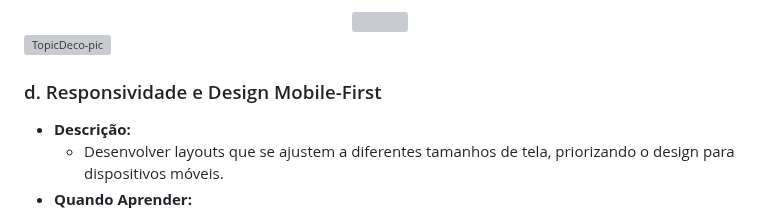
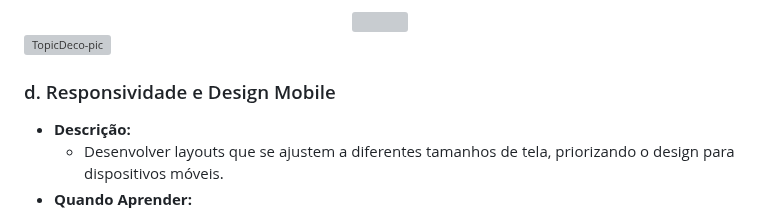
Before and after one commit to juletopi/Front-End_Learning_Journey, a Markdown page: README.md, the part around one of its changes. Rendered like a GitHub page; grey boxes are pictures that could not be loaded.

```diff
--- a/README.md
+++ b/README.md
@@ -181,7 +181,7 @@ No fim da jornada teremos um grande arsenal de conhecimento e estaremos prontos
 
 <img align="right" src="https://github.com/juletopi/Front-End_Learning_Journey/assets/76459155/e03d34f4-cf7b-4aac-a86a-a7d9b3d9e912" alt="TopicDeco-pic" width="150px">
 
-### d. Responsividade e Design Mobile-First
+### d. Responsividade e Design Mobile
 - **Descrição:**
   - Desenvolver layouts que se ajustem a diferentes tamanhos de tela, priorizando o design para dispositivos móveis.
 - **Quando Aprender:**
```
Also changed, not shown: other parts of README.md (+18 -8 lines).
